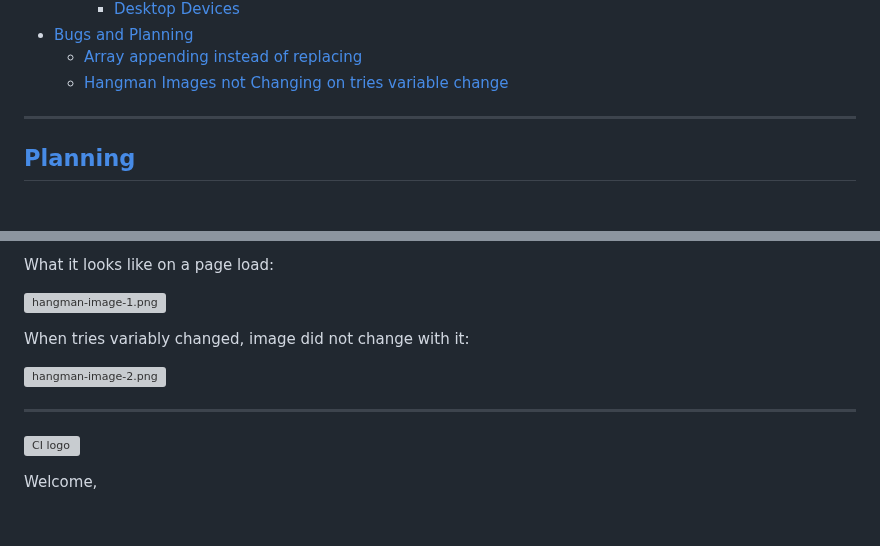
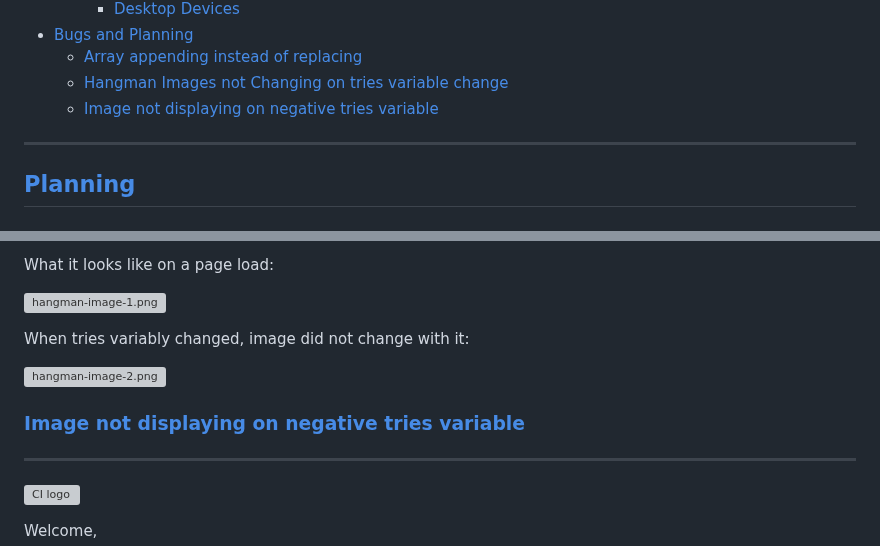
Before and after one commit to douglas86/hangman, a Markdown page: README.md, 2 parts joined by grey strips. GitHub-like rendering; blank space fills up the shorter version; grey boxes are pictures that could not be loaded.

Commit message:
created the heading with link from TOC

```diff
--- a/README.md
+++ b/README.md
@@ -31,6 +31,7 @@ This is a simple Hangman Game were you guess what letters come into the spaces.
 - [Bugs and Planning](#bugs-and-problems)
   - [Array appending instead of replacing](#array-appending-instead-of-replacing)
   - [Hangman Images not Changing on tries variable change](#hangman-images-not-changing-on-tries-variable-change)
+  - [Image not displaying on negative tries variable](#image-not-displaying-on-negative-tries-variable)
 
 ---
 
@@ -135,6 +136,8 @@ When tries variably changed, image did not change with it:
 
 ![hangman-image-2.png](assets/images/readme/bugs/hangman-image-2.png)
 
+### [Image not displaying on negative tries variable](#table-of-content)
+
 ---
 
 ![CI logo](https://codeinstitute.s3.amazonaws.com/fullstack/ci_logo_small.png)
```
